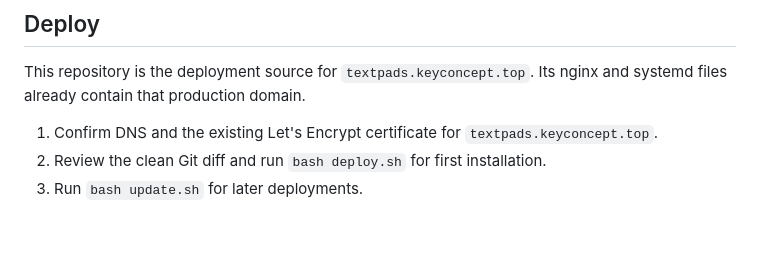
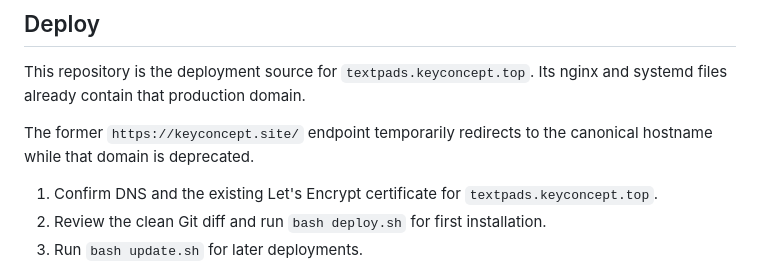
Before and after one commit to Grigory-T/textpads, a Markdown page: README.md, the part around the change. Drawn GitHub-style; blank space fills up the shorter version.

Commit message:
Document legacy domain redirect

```diff
--- a/README.md
+++ b/README.md
@@ -114,6 +114,9 @@ sudo systemctl restart textpads-full-cleanup.timer
 This repository is the deployment source for `textpads.keyconcept.top`. Its nginx and
 systemd files already contain that production domain.
 
+The former `https://keyconcept.site/` endpoint temporarily redirects to the
+canonical hostname while that domain is deprecated.
+
 1. Confirm DNS and the existing Let's Encrypt certificate for `textpads.keyconcept.top`.
 2. Review the clean Git diff and run `bash deploy.sh` for first installation.
 3. Run `bash update.sh` for later deployments.
```
